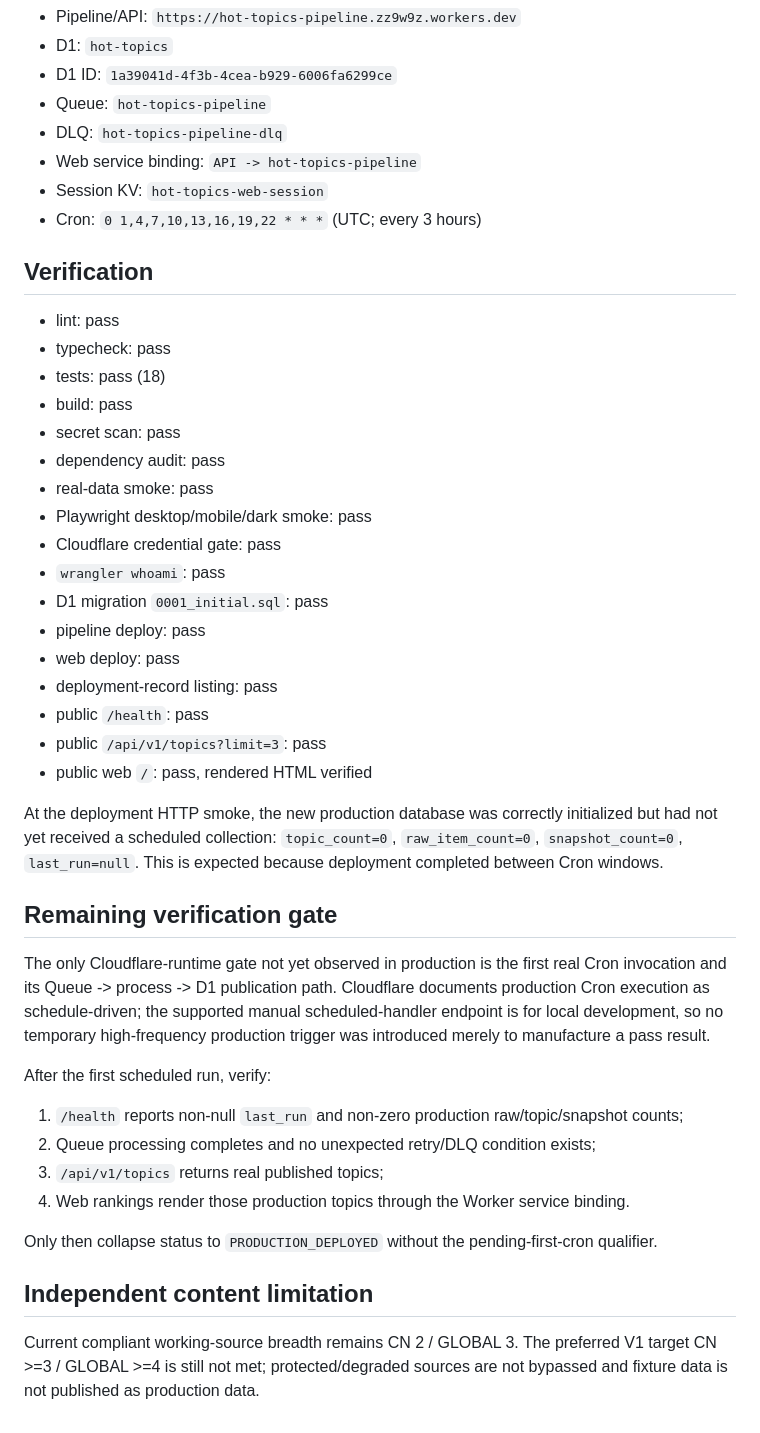
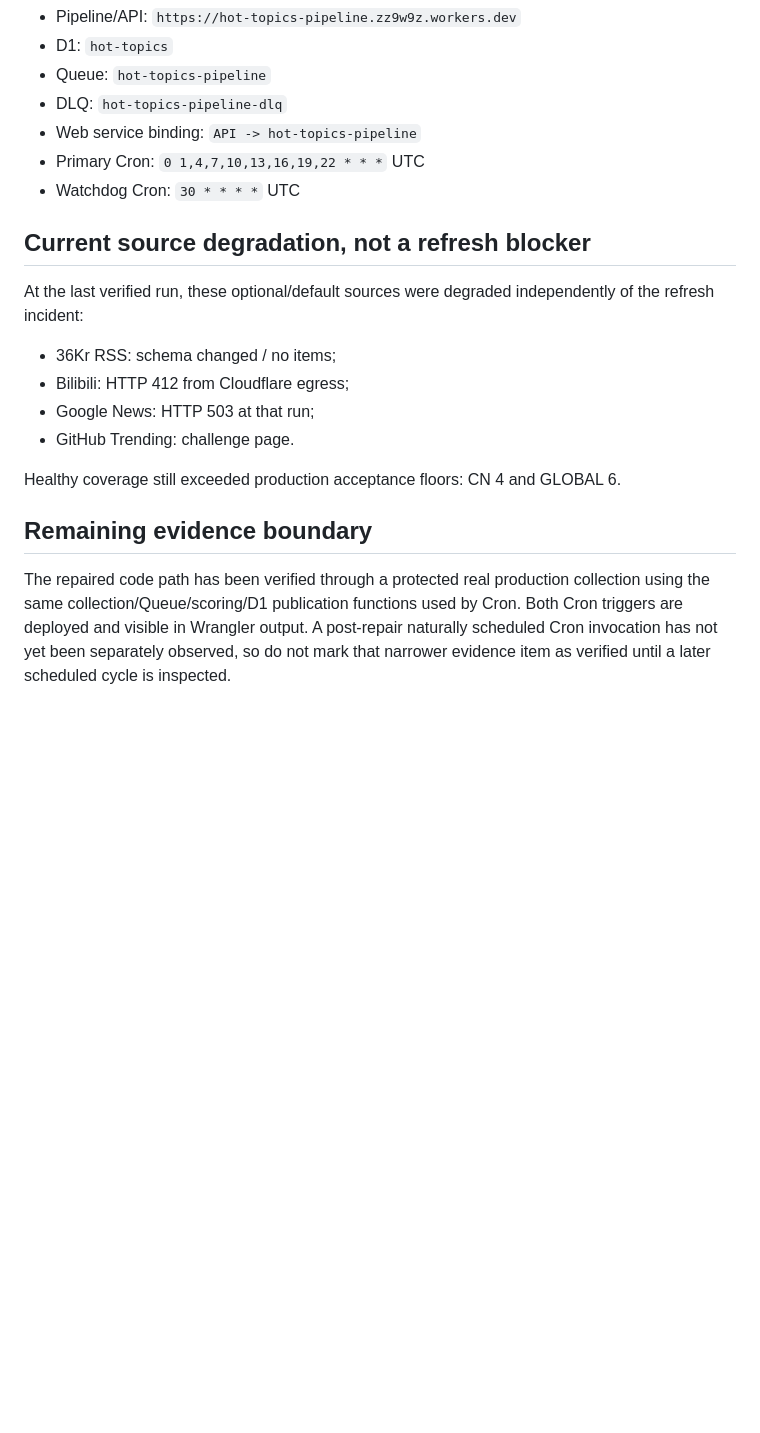
Before and after one commit to siner9586-labs/Hot_Topics, a Markdown page: docs/EXECUTION_STATE.md, the part around one of its changes. GitHub-like rendering; blank space fills up the shorter version.

```diff
--- a/docs/EXECUTION_STATE.md
+++ b/docs/EXECUTION_STATE.md
@@ -37,47 +63,22 @@
 - Pipeline/API: `https://hot-topics-pipeline.zz9w9z.workers.dev`
 - D1: `hot-topics`
-- D1 ID: `1a39041d-4f3b-4cea-b929-6006fa6299ce`
 - Queue: `hot-topics-pipeline`
 - DLQ: `hot-topics-pipeline-dlq`
 - Web service binding: `API -> hot-topics-pipeline`
-- Session KV: `hot-topics-web-session`
-- Cron: `0 1,4,7,10,13,16,19,22 * * *` (UTC; every 3 hours)
+- Primary Cron: `0 1,4,7,10,13,16,19,22 * * *` UTC
+- Watchdog Cron: `30 * * * *` UTC
 
-## Verification
+## Current source degradation, not a refresh blocker
 
-- lint: pass
-- typecheck: pass
-- tests: pass (18)
-- build: pass
-- secret scan: pass
-- dependency audit: pass
-- real-data smoke: pass
-- Playwright desktop/mobile/dark smoke: pass
-- Cloudflare credential gate: pass
-- `wrangler whoami`: pass
-- D1 migration `0001_initial.sql`: pass
-- pipeline deploy: pass
-- web deploy: pass
-- deployment-record listing: pass
-- public `/health`: pass
-- public `/api/v1/topics?limit=3`: pass
-- public web `/`: pass, rendered HTML verified
+At the last verified run, these optional/default sources were degraded independently of the refresh incident:
 
-At the deployment HTTP smoke, the new production database was correctly initialized but had not yet received a scheduled collection: `topic_count=0`, `raw_item_count=0`, `snapshot_count=0`, `last_run=null`. This is expected because deployment completed between Cron windows.
+- 36Kr RSS: schema changed / no items;
+- Bilibili: HTTP 412 from Cloudflare egress;
+- Google News: HTTP 503 at that run;
+- GitHub Trending: challenge page.
 
-## Remaining verification gate
+Healthy coverage still exceeded production acceptance floors: CN 4 and GLOBAL 6.
 
-The only Cloudflare-runtime gate not yet observed in production is the first real Cron invocation and its Queue -> process -> D1 publication path. Cloudflare documents production Cron execution as schedule-driven; the supported manual scheduled-handler endpoint is for local development, so no temporary high-frequency production trigger was introduced merely to manufacture a pass result.
+## Remaining evidence boundary
 
-After the first scheduled run, verify:
-
-1. `/health` reports non-null `last_run` and non-zero production raw/topic/snapshot counts;
-2. Queue processing completes and no unexpected retry/DLQ condition exists;
-3. `/api/v1/topics` returns real published topics;
-4. Web rankings render those production topics through the Worker service binding.
-
-Only then collapse status to `PRODUCTION_DEPLOYED` without the pending-first-cron qualifier.
-
-## Independent content limitation
-
-Current compliant working-source breadth remains CN 2 / GLOBAL 3. The preferred V1 target CN >=3 / GLOBAL >=4 is still not met; protected/degraded sources are not bypassed and fixture data is not published as production data.
+The repaired code path has been verified through a protected real production collection using the same collection/Queue/scoring/D1 publication functions used by Cron. Both Cron triggers are deployed and visible in Wrangler output. A post-repair naturally scheduled Cron invocation has not yet been separately observed, so do not mark that narrower evidence item as verified until a later scheduled cycle is inspected.
```
Also changed, not shown: other parts of docs/EXECUTION_STATE.md (+52 -26 lines).
